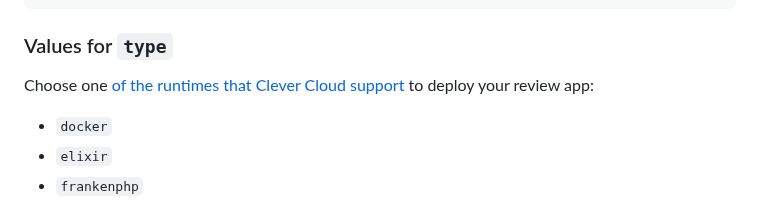
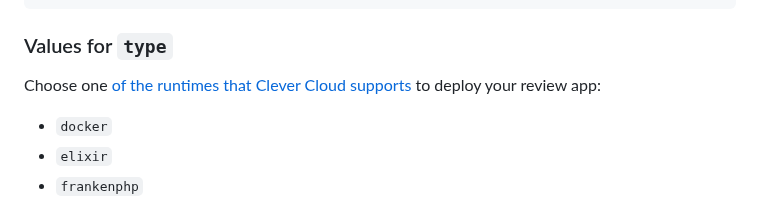
Before and after one commit to CleverCloud/clever-cloud-review-app, a Markdown page: README.md, the part around one of its changes. Drawn GitHub-style.

```diff
--- a/README.md
+++ b/README.md
@@ -75,7 +75,7 @@ on:
 
 ### Values for `type`
 
-Choose one [of the runtimes that Clever Cloud support](https://www.clever-cloud.com/developers/doc/applications/) to deploy your review app:
+Choose one [of the runtimes that Clever Cloud supports](https://www.clever.cloud/developers/doc/applications/) to deploy your review app:
 
 - `docker`
 - `elixir`
```
Also changed, not shown: other parts of README.md (+2 -2 lines).
